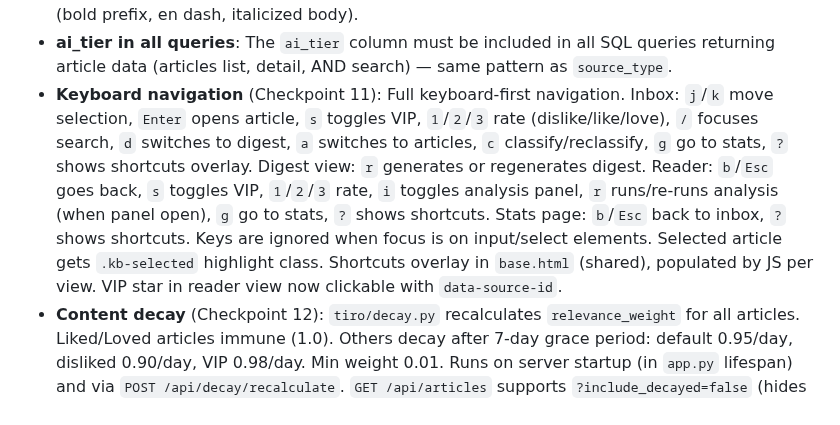
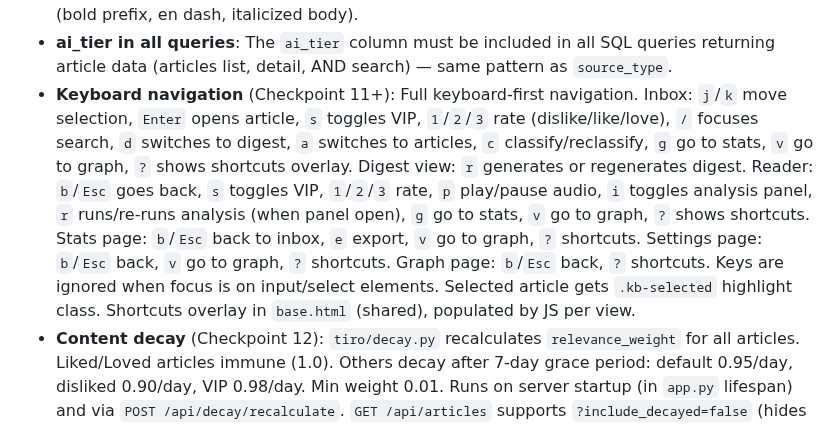
Before and after one commit to esagduyu/project-tiro, a Markdown page: CLAUDE.md, the part around the change. Rendered like a GitHub page.

```diff
--- a/CLAUDE.md
+++ b/CLAUDE.md
@@ -186,7 +186,7 @@ Playwright MCP is configured at user scope. Use it to visually verify UI changes
 - **Inbox sort**: Sort dropdown (top right): Newest first (default), Oldest first, By importance. Auto-switches to "By importance" after classification runs. Importance order: must-read → summary-enough → discard → unclassified. VIP articles pin to top within each sort mode. Articles cached client-side for instant re-sorting.
 - **Summary styling**: Summaries in both inbox and reader show as "**TL;DR** – *summary text*" (bold prefix, en dash, italicized body).
 - **ai_tier in all queries**: The `ai_tier` column must be included in all SQL queries returning article data (articles list, detail, AND search) — same pattern as `source_type`.
-- **Keyboard navigation** (Checkpoint 11): Full keyboard-first navigation. Inbox: `j`/`k` move selection, `Enter` opens article, `s` toggles VIP, `1`/`2`/`3` rate (dislike/like/love), `/` focuses search, `d` switches to digest, `a` switches to articles, `c` classify/reclassify, `g` go to stats, `?` shows shortcuts overlay. Digest view: `r` generates or regenerates digest. Reader: `b`/`Esc` goes back, `s` toggles VIP, `1`/`2`/`3` rate, `i` toggles analysis panel, `r` runs/re-runs analysis (when panel open), `g` go to stats, `?` shows shortcuts. Stats page: `b`/`Esc` back to inbox, `?` shows shortcuts. Keys are ignored when focus is on input/select elements. Selected article gets `.kb-selected` highlight class. Shortcuts overlay in `base.html` (shared), populated by JS per view. VIP star in reader view now clickable with `data-source-id`.
+- **Keyboard navigation** (Checkpoint 11+): Full keyboard-first navigation. Inbox: `j`/`k` move selection, `Enter` opens article, `s` toggles VIP, `1`/`2`/`3` rate (dislike/like/love), `/` focuses search, `d` switches to digest, `a` switches to articles, `c` classify/reclassify, `g` go to stats, `v` go to graph, `?` shows shortcuts overlay. Digest view: `r` generates or regenerates digest. Reader: `b`/`Esc` goes back, `s` toggles VIP, `1`/`2`/`3` rate, `p` play/pause audio, `i` toggles analysis panel, `r` runs/re-runs analysis (when panel open), `g` go to stats, `v` go to graph, `?` shows shortcuts. Stats page: `b`/`Esc` back to inbox, `e` export, `v` go to graph, `?` shortcuts. Settings page: `b`/`Esc` back, `v` go to graph, `?` shortcuts. Graph page: `b`/`Esc` back, `?` shortcuts. Keys are ignored when focus is on input/select elements. Selected article gets `.kb-selected` highlight class. Shortcuts overlay in `base.html` (shared), populated by JS per view.
 - **Content decay** (Checkpoint 12): `tiro/decay.py` recalculates `relevance_weight` for all articles. Liked/Loved articles immune (1.0). Others decay after 7-day grace period: default 0.95/day, disliked 0.90/day, VIP 0.98/day. Min weight 0.01. Runs on server startup (in `app.py` lifespan) and via `POST /api/decay/recalculate`. `GET /api/articles` supports `?include_decayed=false` (hides articles below threshold). Inbox defaults to hiding decayed articles, "Show archived" toggle to reveal them. Digest prompt includes `relevance_weight` for decay-aware ranking. Config values in `config.yaml` (`decay_rate_default`, `decay_rate_disliked`, `decay_rate_vip`, `decay_threshold`). **Gotcha**: "Show archived" also force-shows discarded articles, since an article can be both decayed and classified as discard — without this, archived+discarded articles stay hidden even after toggling.
 - **Reading stats** (Checkpoint 13): `tiro/stats.py` provides `update_stat(config, field, increment)` and `get_stats(config, period)`. Stats updates hooked into `process_article()` (articles_saved), `mark_read()` (articles_read + reading_time), `rate_article()` (articles_rated). `GET /api/stats?period=week|month|all` returns daily_counts, totals, top_tags, top_sources (with love/like/dislike breakdowns), reading_streak. Stats page at `/stats` uses Chart.js (CDN) with 4 charts: saved bar, read-vs-saved line, top topics horizontal bar, sources engagement stacked bar. Summary cards show totals + streak. Nav link "Stats" in header. Charts stacked vertically (single-column). Love color is purple (#7c3aed) to distinguish from red dislike.
 - **Export** (Checkpoint 14): `tiro/export.py` generates a zip bundle with `articles/*.md` files (frontmatter intact), `metadata.json` (articles, sources, tags, entities, relations, junction tables), and `README.md`. Filterable by tag, source_id, rating_min, date_from. `GET /api/export` streams the zip via `FileResponse` with `BackgroundTask` cleanup. `tiro export --output ./file.zip --tag ai` CLI command available. Export button on stats page header (keyboard shortcut `e`). `markdown_path` in DB stores just the filename — use `config.articles_dir / markdown_path` to resolve, NOT `config.library / markdown_path`.
```
Also changed, not shown: README.md (+2 -0 lines).
